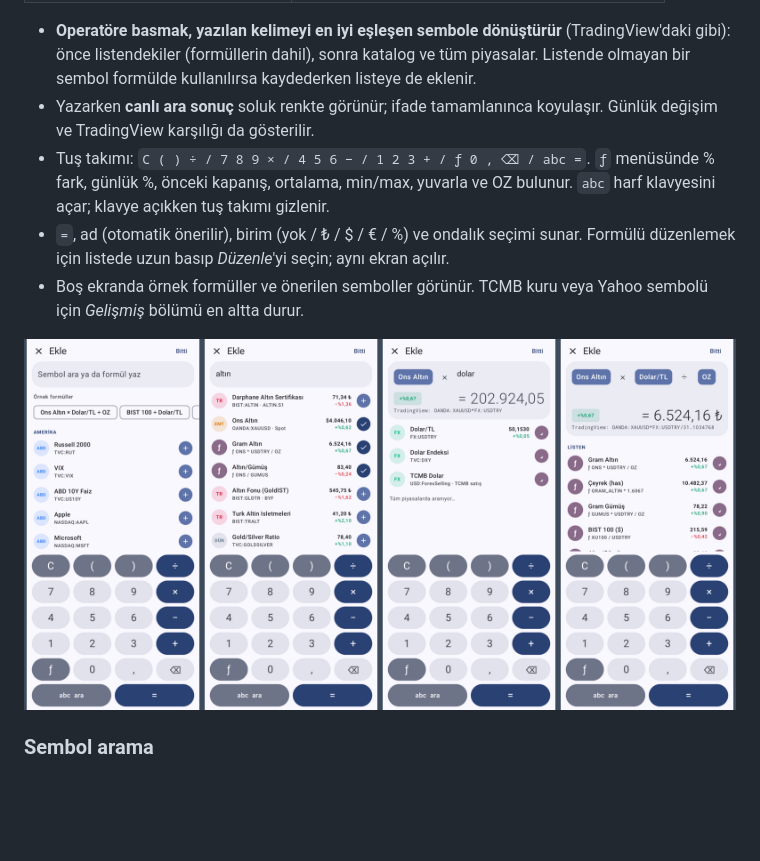
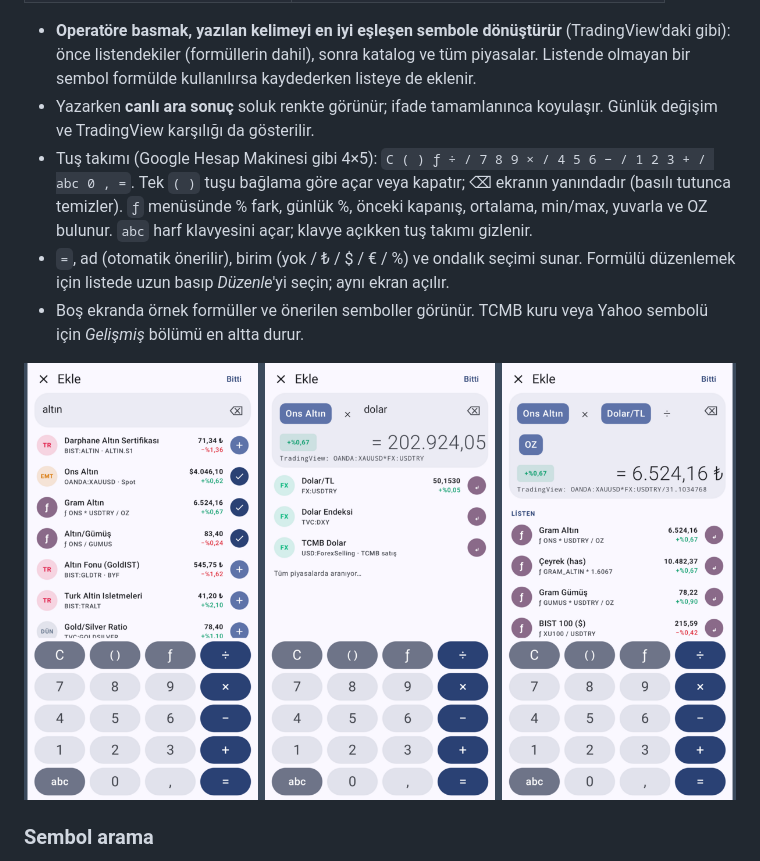
Before and after one commit to nniyazii/piyasa-widget, a Markdown page: README.md, the part around the change. GitHub-like rendering; pictures changed too: docs/ekle-hesap-makinesi.png; blank space fills up the shorter version.

```diff
--- a/README.md
+++ b/README.md
@@ -51,7 +51,7 @@ Uygulamada tek bir liste ve tek bir yuvarlak **+** düğmesi vardır. **+** ile
 
 - **Operatöre basmak, yazılan kelimeyi en iyi eşleşen sembole dönüştürür** (TradingView'daki gibi): önce listendekiler (formüllerin dahil), sonra katalog ve tüm piyasalar. Listende olmayan bir sembol formülde kullanılırsa kaydederken listeye de eklenir.
 - Yazarken **canlı ara sonuç** soluk renkte görünür; ifade tamamlanınca koyulaşır. Günlük değişim ve TradingView karşılığı da gösterilir.
-- Tuş takımı: `C ( ) ÷ / 7 8 9 × / 4 5 6 − / 1 2 3 + / ƒ 0 , ⌫ / abc =`. `ƒ` menüsünde % fark, günlük %, önceki kapanış, ortalama, min/max, yuvarla ve OZ bulunur. `abc` harf klavyesini açar; klavye açıkken tuş takımı gizlenir.
+- Tuş takımı (Google Hesap Makinesi gibi 4×5): `C ( ) ƒ ÷ / 7 8 9 × / 4 5 6 − / 1 2 3 + / abc 0 , =`. Tek `( )` tuşu bağlama göre açar veya kapatır; ⌫ ekranın yanındadır (basılı tutunca temizler). `ƒ` menüsünde % fark, günlük %, önceki kapanış, ortalama, min/max, yuvarla ve OZ bulunur. `abc` harf klavyesini açar; klavye açıkken tuş takımı gizlenir.
 - `=`, ad (otomatik önerilir), birim (yok / ₺ / $ / € / %) ve ondalık seçimi sunar. Formülü düzenlemek için listede uzun basıp *Düzenle*'yi seçin; aynı ekran açılır.
 - Boş ekranda örnek formüller ve önerilen semboller görünür. TCMB kuru veya Yahoo sembolü için *Gelişmiş* bölümü en altta durur.
 
```
Also changed, not shown: 5 other files.
